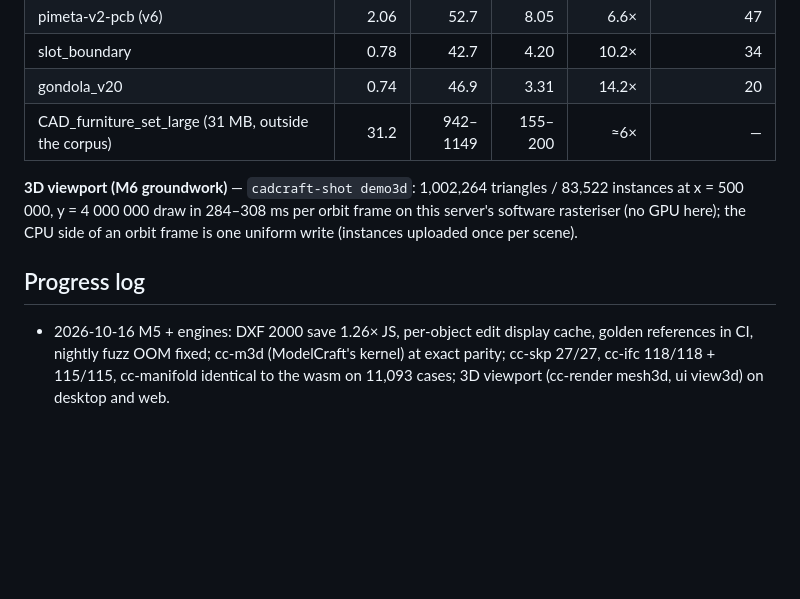
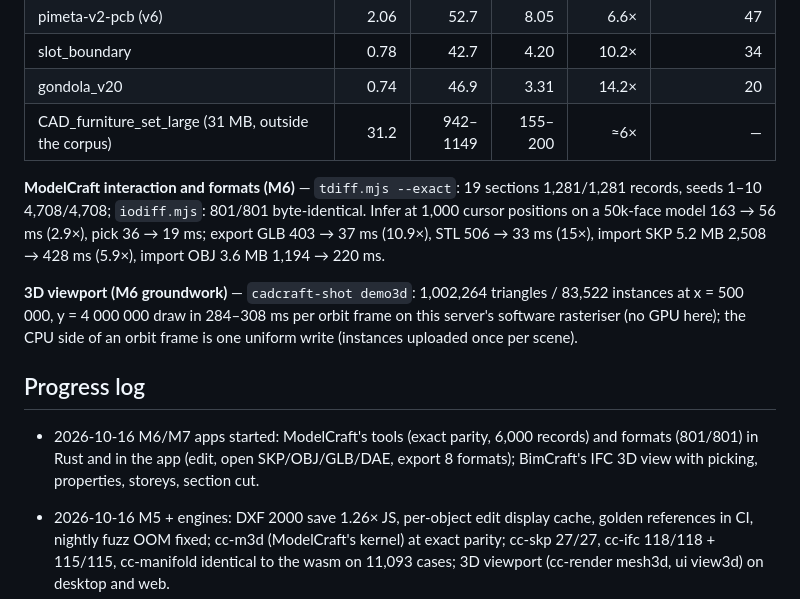
Before and after one commit to getcadcraft/cadcraft-rust, a Markdown page: ROADMAP.md, the part around the change. Drawn GitHub-style; blank space fills up the shorter version.

```diff
--- a/ROADMAP.md
+++ b/ROADMAP.md
@@ -109,12 +109,18 @@ the JS's output or error. Beats both cc-skp JS and OpenSKP (OpenSKP numbers from
 | gondola_v20 | 0.74 | 46.9 | 3.31 | 14.2× | 20 |
 | CAD_furniture_set_large (31 MB, outside the corpus) | 31.2 | 942–1149 | 155–200 | ≈6× | — |
 
+**ModelCraft interaction and formats (M6)** — `tdiff.mjs --exact`: 19 sections 1,281/1,281 records, seeds 1–10
+4,708/4,708; `iodiff.mjs`: 801/801 byte-identical. Infer at 1,000 cursor positions on a 50k-face model 163 → 56 ms
+(2.9×), pick 36 → 19 ms; export GLB 403 → 37 ms (10.9×), STL 506 → 33 ms (15×), import SKP 5.2 MB 2,508 → 428 ms
+(5.9×), import OBJ 3.6 MB 1,194 → 220 ms.
+
 **3D viewport (M6 groundwork)** — `cadcraft-shot demo3d`: 1,002,264 triangles / 83,522 instances at x = 500 000,
 y = 4 000 000 draw in 284–308 ms per orbit frame on this server's software rasteriser (no GPU here); the CPU side of an
 orbit frame is one uniform write (instances uploaded once per scene).
 
 ## Progress log
 
+- 2026-10-16 M6/M7 apps started: ModelCraft's tools (exact parity, 6,000 records) and formats (801/801) in Rust and in the app (edit, open SKP/OBJ/GLB/DAE, export 8 formats); BimCraft's IFC 3D view with picking, properties, storeys, section cut.
 - 2026-10-16 M5 + engines: DXF 2000 save 1.26× JS, per-object edit display cache, golden references in CI, nightly fuzz OOM fixed; cc-m3d (ModelCraft's kernel) at exact parity; cc-skp 27/27, cc-ifc 118/118 + 115/115, cc-manifold identical to the wasm on 11,093 cases; 3D viewport (cc-render mesh3d, ui view3d) on desktop and web.
 
 - 2026-10-16 M4: drafting (Doc, geometry, command line, commands, undo), DWG writer, CadCraft's DWG/DXF import and DWG/DXF save at byte parity; Edit + Save as in the app; deployed.
```
Also changed, not shown: docs/progress.md (+18 -0 lines), docs/roadmap.md (+2 -2 lines).
